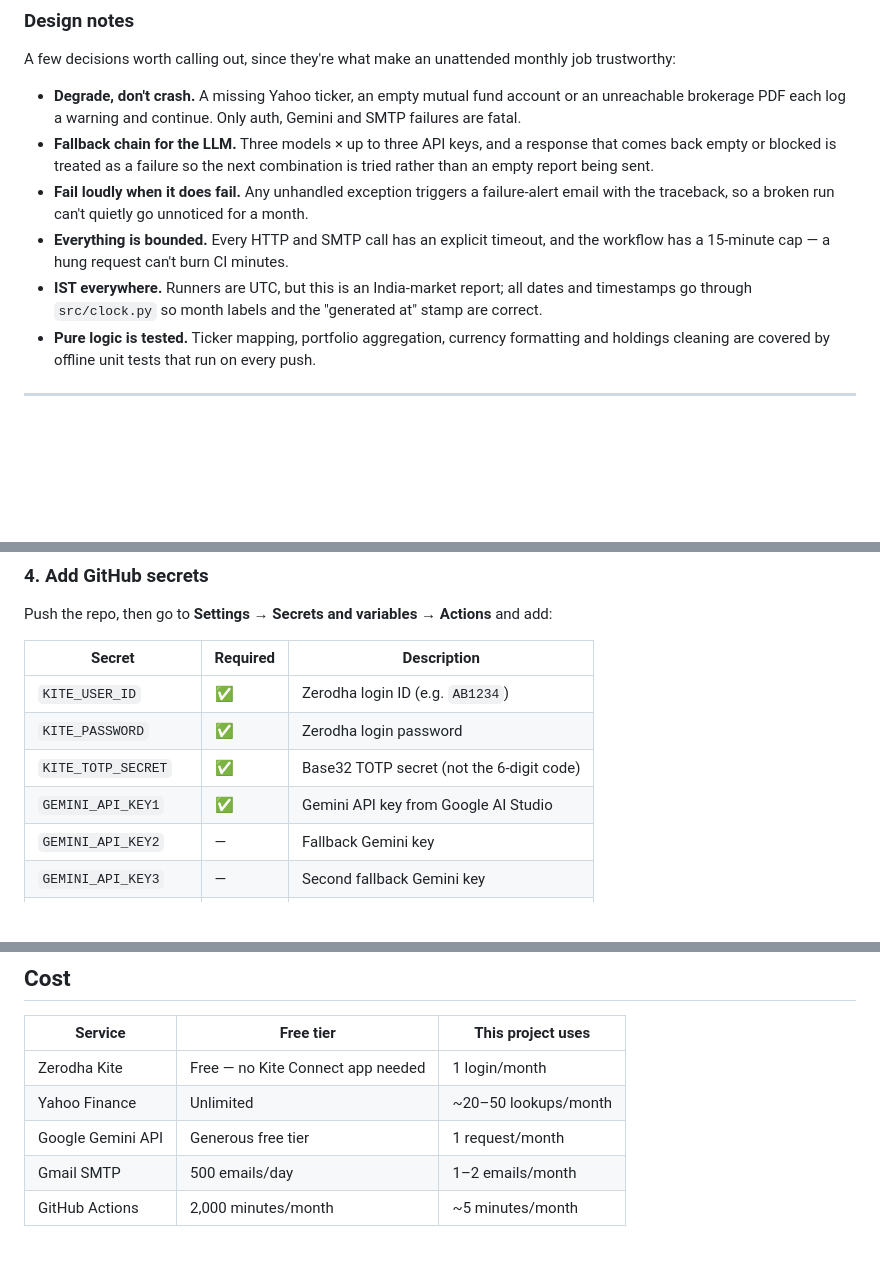
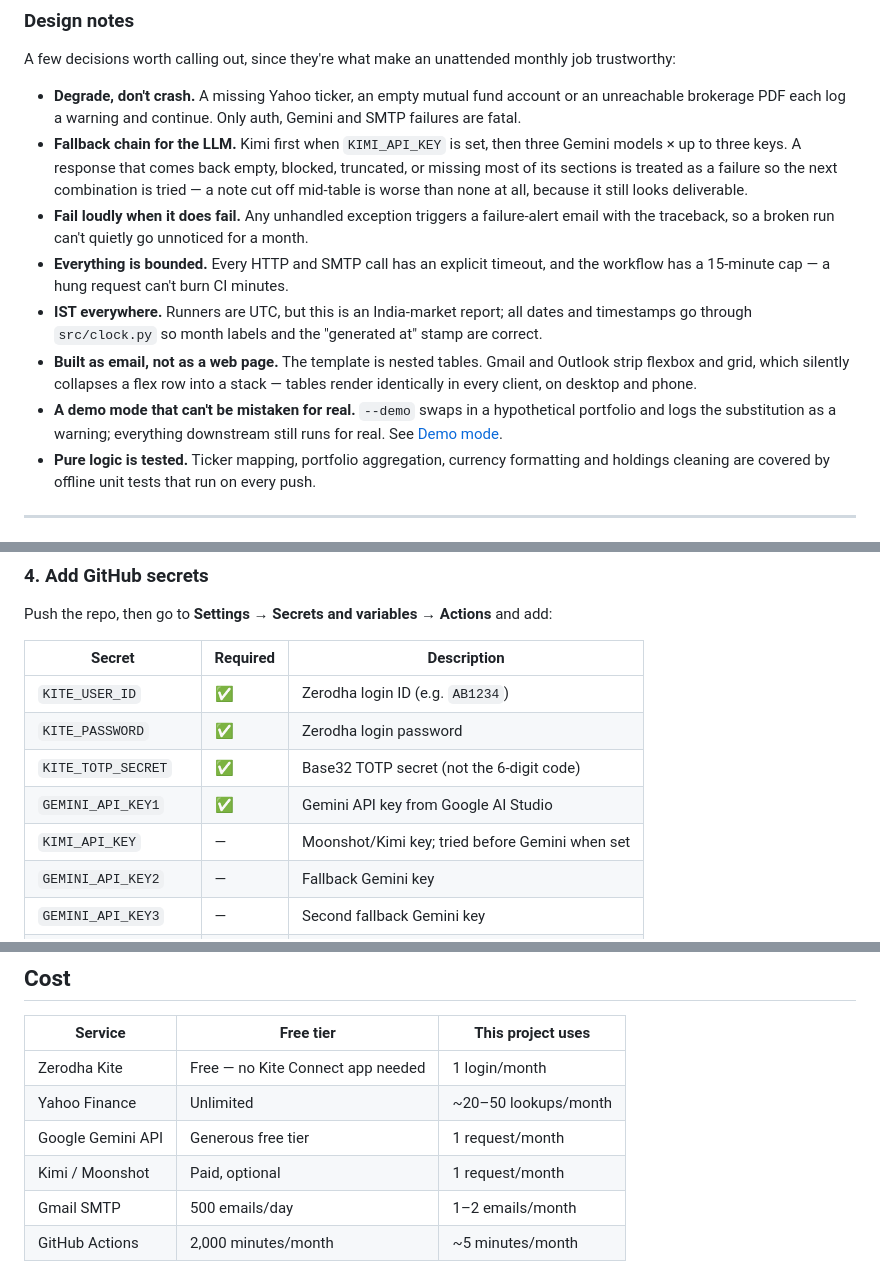
Before and after one commit to akamaurya/portfolio-monitor, a Markdown page: README.md, 3 parts joined by grey strips. Drawn GitHub-style; blank space fills up the shorter version.

```diff
--- a/README.md
+++ b/README.md
@@ -42,10 +49,12 @@ The result is headless, dependency-light (`requests` + `pyotp`, no browser), and
 A few decisions worth calling out, since they're what make an unattended monthly job trustworthy:
 
 - **Degrade, don't crash.** A missing Yahoo ticker, an empty mutual fund account or an unreachable brokerage PDF each log a warning and continue. Only auth, Gemini and SMTP failures are fatal.
-- **Fallback chain for the LLM.** Three models × up to three API keys, and a response that comes back empty or blocked is treated as a failure so the next combination is tried rather than an empty report being sent.
+- **Fallback chain for the LLM.** Kimi first when `KIMI_API_KEY` is set, then three Gemini models × up to three keys. A response that comes back empty, blocked, truncated, or missing most of its sections is treated as a failure so the next combination is tried — a note cut off mid-table is worse than none at all, because it still looks deliverable.
 - **Fail loudly when it does fail.** Any unhandled exception triggers a failure-alert email with the traceback, so a broken run can't quietly go unnoticed for a month.
 - **Everything is bounded.** Every HTTP and SMTP call has an explicit timeout, and the workflow has a 15-minute cap — a hung request can't burn CI minutes.
 - **IST everywhere.** Runners are UTC, but this is an India-market report; all dates and timestamps go through `src/clock.py` so month labels and the "generated at" stamp are correct.
+- **Built as email, not as a web page.** The template is nested tables. Gmail and Outlook strip flexbox and grid, which silently collapses a flex row into a stack — tables render identically in every client, on desktop and phone.
+- **A demo mode that can't be mistaken for real.** `--demo` swaps in a hypothetical portfolio and logs the substitution as a warning; everything downstream still runs for real. See [Demo mode](#demo-mode).
 - **Pure logic is tested.** Ticker mapping, portfolio aggregation, currency formatting and holdings cleaning are covered by offline unit tests that run on every push.
 
 ---
@@ -80,6 +97,7 @@ Push the repo, then go to **Settings → Secrets and variables → Actions** and
 | `KITE_PASSWORD`      | ✅        | Zerodha login password                             |
 | `KITE_TOTP_SECRET`   | ✅        | Base32 TOTP secret (not the 6-digit code)          |
 | `GEMINI_API_KEY1`    | ✅        | Gemini API key from Google AI Studio               |
+| `KIMI_API_KEY`       | —        | Moonshot/Kimi key; tried before Gemini when set    |
 | `GEMINI_API_KEY2`    | —        | Fallback Gemini key                                |
 | `GEMINI_API_KEY3`    | —        | Second fallback Gemini key                         |
 | `GMAIL_ADDRESS`      | ✅        | Gmail address to send from                         |
@@ -155,6 +208,7 @@ Each source is best-effort: whatever is reachable that month goes into the promp
 | Zerodha Kite       | Free — no Kite Connect app needed  | 1 login/month         |
 | Yahoo Finance      | Unlimited                          | ~20–50 lookups/month  |
 | Google Gemini API  | Generous free tier                 | 1 request/month       |
+| Kimi / Moonshot    | Paid, optional                     | 1 request/month       |
 | Gmail SMTP         | 500 emails/day                     | 1–2 emails/month      |
 | GitHub Actions     | 2,000 minutes/month                | ~5 minutes/month      |
 
```
Also changed, not shown: other parts of README.md (+74 -17 lines), docs/assets/report-email-holdings.png (added), docs/assets/report-email-top.png (added), 4 other files.
